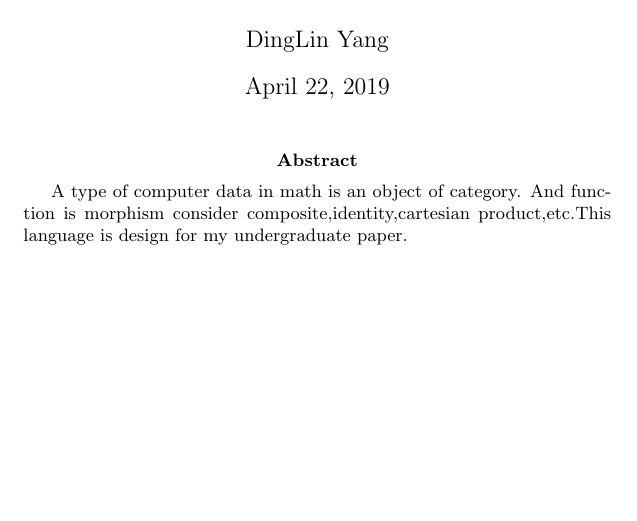
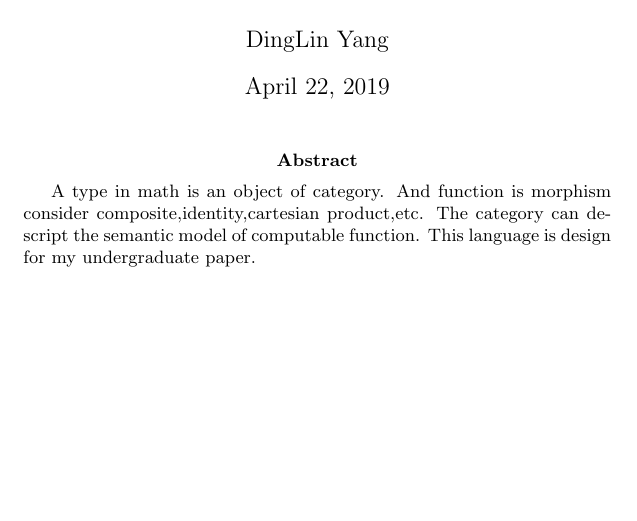
Before and after one commit to dlinyang/Reckon, a LaTeX paper (doc/reckon.tex): part of the page, cut so that both start at the same text. Compiled offline with pdfLaTeX.

Commit message:
refactoring

```diff
--- a/doc/reckon.tex
+++ b/doc/reckon.tex
@@ -7,6 +7,8 @@
 \begin{document}
 \maketitle
 \begin{abstract}
- A type of computer data in math is an object of category.
- And function is morphism consider composite,identity,cartesian product,etc.This language is design for my undergraduate paper.
+ A type in math is an object of category.
+ And function is morphism consider composite,identity,cartesian product,etc.
+ The category can descript the semantic model of computable function.
+  This language is design for my undergraduate paper.
 \end{abstract}
```
Also changed, not shown: doc/reckon.pdf, doc/reckon.tex (2 more changed lines), 9 other files.
